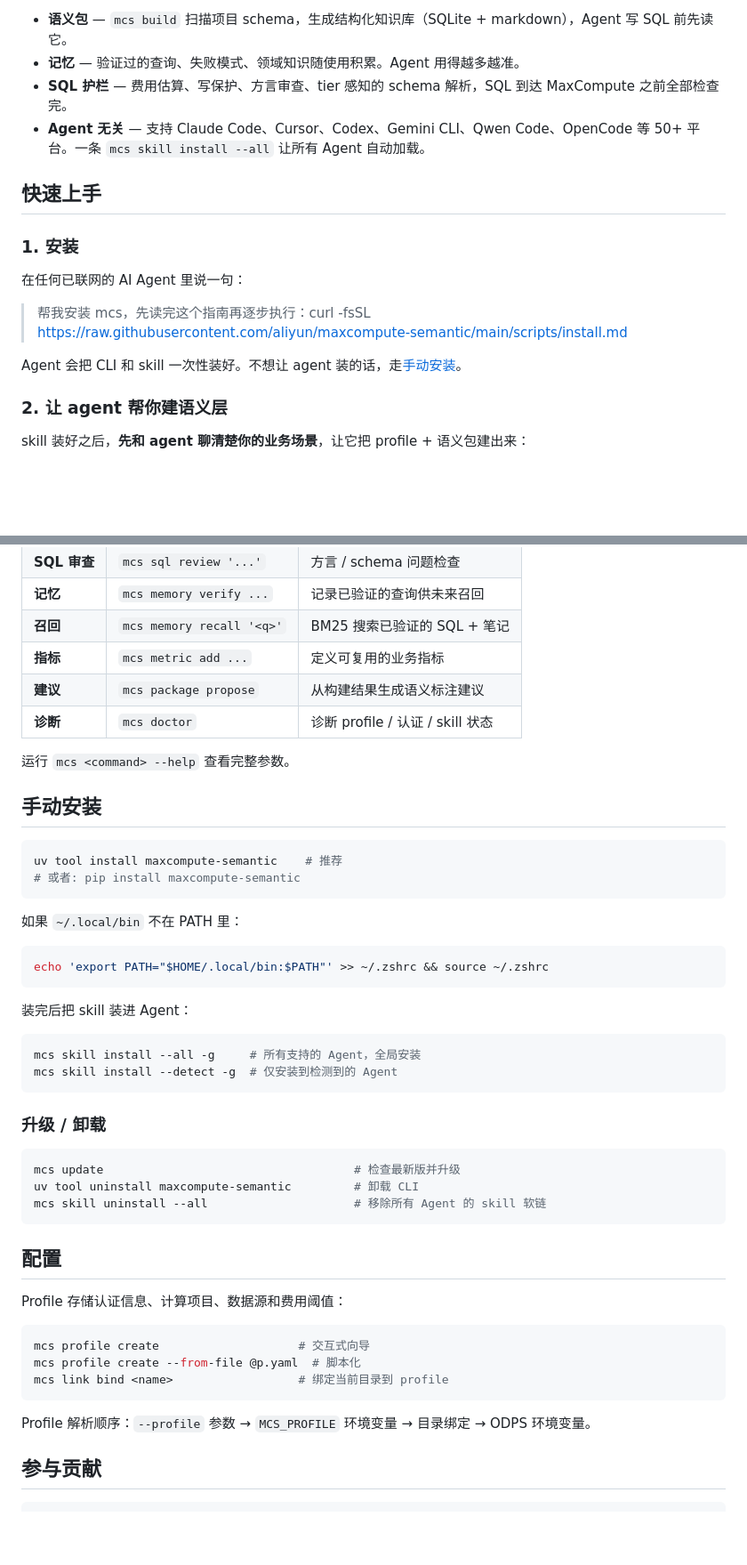
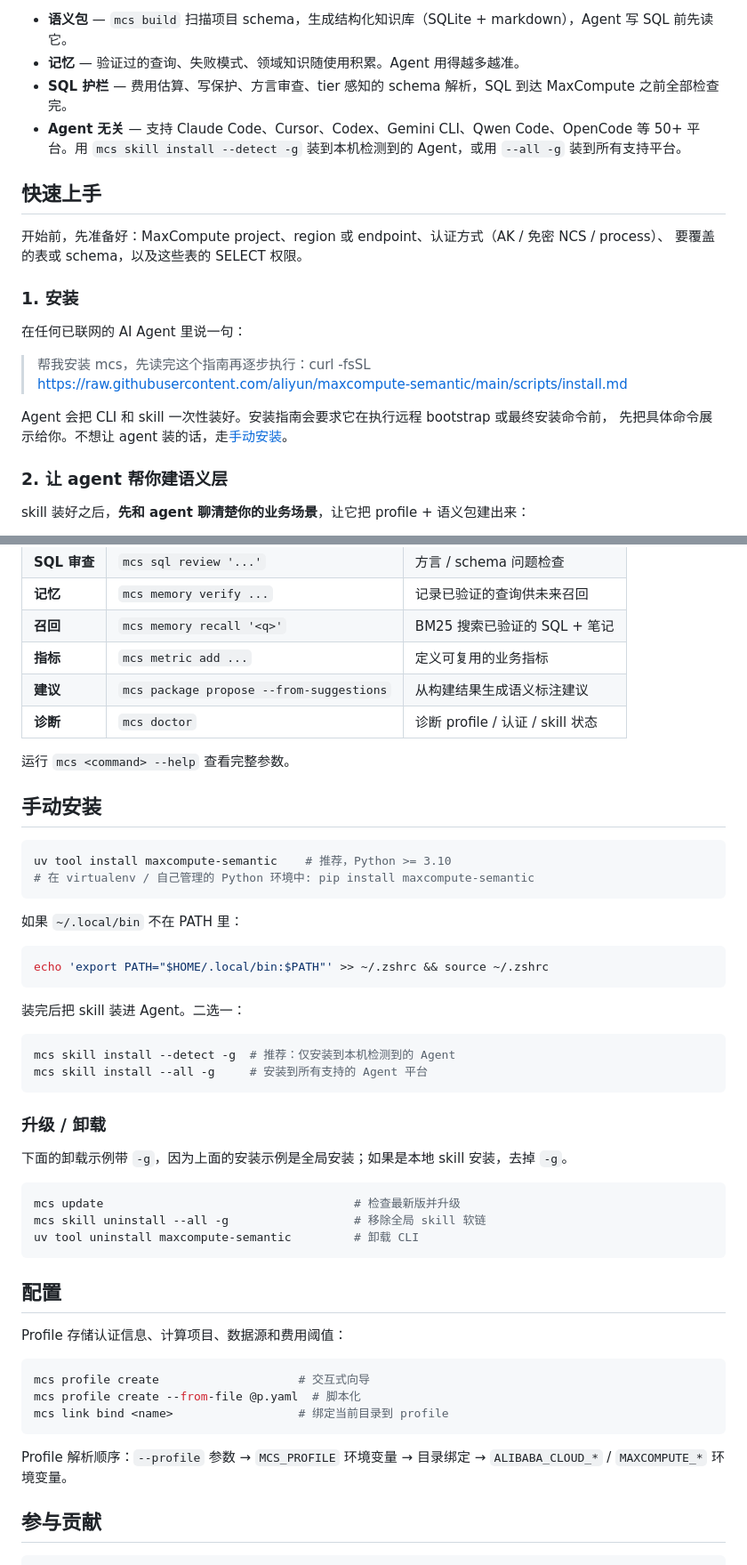
Before and after one commit to aliyun/maxcompute-semantic, a Markdown page: README.zh-cn.md, 2 parts joined by grey strips. Shown at 89% size. Drawn GitHub-style; blank space fills up the shorter version.

````diff
--- a/README.zh-cn.md
+++ b/README.zh-cn.md
@@ -34,9 +34,12 @@ AI Agent 能查询 MaxCompute，但它不了解**你的**数据。它会猜表
 - **语义包** — `mcs build` 扫描项目 schema，生成结构化知识库（SQLite + markdown），Agent 写 SQL 前先读它。
 - **记忆** — 验证过的查询、失败模式、领域知识随使用积累。Agent 用得越多越准。
 - **SQL 护栏** — 费用估算、写保护、方言审查、tier 感知的 schema 解析，SQL 到达 MaxCompute 之前全部检查完。
-- **Agent 无关** — 支持 Claude Code、Cursor、Codex、Gemini CLI、Qwen Code、OpenCode 等 50+ 平台。一条 `mcs skill install --all` 让所有 Agent 自动加载。
+- **Agent 无关** — 支持 Claude Code、Cursor、Codex、Gemini CLI、Qwen Code、OpenCode 等 50+ 平台。用 `mcs skill install --detect -g` 装到本机检测到的 Agent，或用 `--all -g` 装到所有支持平台。
 
 ## 快速上手
+
+开始前，先准备好：MaxCompute project、region 或 endpoint、认证方式（AK / 免密 NCS / process）、
+要覆盖的表或 schema，以及这些表的 SELECT 权限。
 
 ### 1. 安装
 
@@ -44,7 +47,8 @@ AI Agent 能查询 MaxCompute，但它不了解**你的**数据。它会猜表
 
 > 帮我安装 mcs，先读完这个指南再逐步执行：curl -fsSL https://raw.githubusercontent.com/aliyun/maxcompute-semantic/main/scripts/install.md
 
-Agent 会把 CLI 和 skill 一次性装好。不想让 agent 装的话，走[手动安装](#手动安装)。
+Agent 会把 CLI 和 skill 一次性装好。安装指南会要求它在执行远程 bootstrap 或最终安装命令前，
+先把具体命令展示给你。不想让 agent 装的话，走[手动安装](#手动安装)。
 
 ### 2. 让 agent 帮你建语义层
 
@@ -75,7 +84,7 @@ agent 走 `mcs show`（读语义包）→ `mcs sql cost`（估价闸门）→ `m
 | **记忆** | `mcs memory verify ...` | 记录已验证的查询供未来召回 |
 | **召回** | `mcs memory recall '<q>'` | BM25 搜索已验证的 SQL + 笔记 |
 | **指标** | `mcs metric add ...` | 定义可复用的业务指标 |
-| **建议** | `mcs package propose` | 从构建结果生成语义标注建议 |
+| **建议** | `mcs package propose --from-suggestions` | 从构建结果生成语义标注建议 |
 | **诊断** | `mcs doctor` | 诊断 profile / 认证 / skill 状态 |
 
 运行 `mcs <command> --help` 查看完整参数。
@@ -83,8 +92,8 @@ agent 走 `mcs show`（读语义包）→ `mcs sql cost`（估价闸门）→ `m
 ## 手动安装
 
 ```bash
-uv tool install maxcompute-semantic    # 推荐
-# 或者: pip install maxcompute-semantic
+uv tool install maxcompute-semantic    # 推荐，Python >= 3.10
+# 在 virtualenv / 自己管理的 Python 环境中: pip install maxcompute-semantic
 ```
 
 如果 `~/.local/bin` 不在 PATH 里：
@@ -93,19 +102,21 @@ uv tool install maxcompute-semantic    # 推荐
 echo 'export PATH="$HOME/.local/bin:$PATH"' >> ~/.zshrc && source ~/.zshrc
 ```
 
-装完后把 skill 装进 Agent：
+装完后把 skill 装进 Agent。二选一：
 
 ```bash
-mcs skill install --all -g     # 所有支持的 Agent，全局安装
-mcs skill install --detect -g  # 仅安装到检测到的 Agent
+mcs skill install --detect -g  # 推荐：仅安装到本机检测到的 Agent
+mcs skill install --all -g     # 安装到所有支持的 Agent 平台
 ```
 
 ### 升级 / 卸载
 
+下面的卸载示例带 `-g`，因为上面的安装示例是全局安装；如果是本地 skill 安装，去掉 `-g`。
+
 ```bash
 mcs update                                    # 检查最新版并升级
+mcs skill uninstall --all -g                  # 移除全局 skill 软链
 uv tool uninstall maxcompute-semantic         # 卸载 CLI
-mcs skill uninstall --all                     # 移除所有 Agent 的 skill 软链
 ```
 
 ## 配置
@@ -118,7 +129,7 @@ mcs profile create --from-file @p.yaml  # 脚本化
 mcs link bind <name>                  # 绑定当前目录到 profile
 ```
 
-Profile 解析顺序：`--profile` 参数 → `MCS_PROFILE` 环境变量 → 目录绑定 → ODPS 环境变量。
+Profile 解析顺序：`--profile` 参数 → `MCS_PROFILE` 环境变量 → 目录绑定 → `ALIBABA_CLOUD_*` / `MAXCOMPUTE_*` 环境变量。
 
 ## 参与贡献
 
````
Also changed, not shown: other parts of README.zh-cn.md (+7 -2 lines), README.md (+25 -12 lines).
